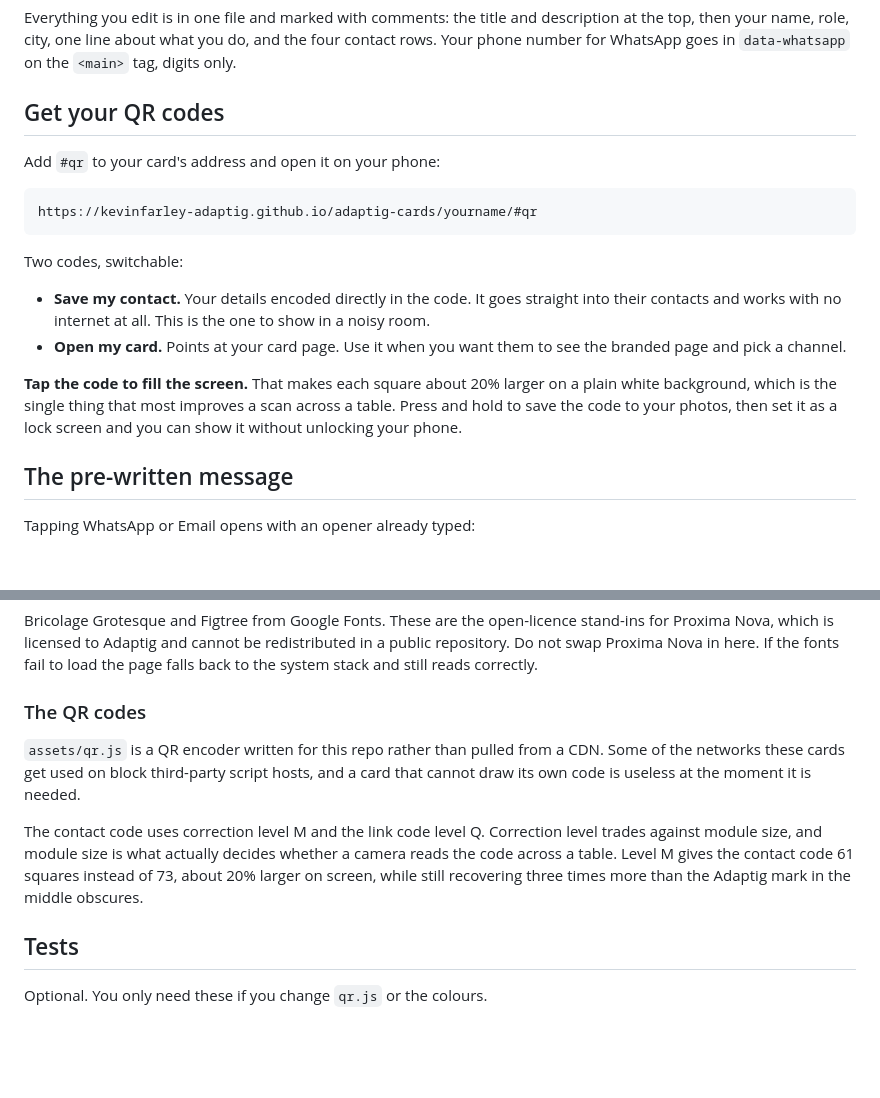
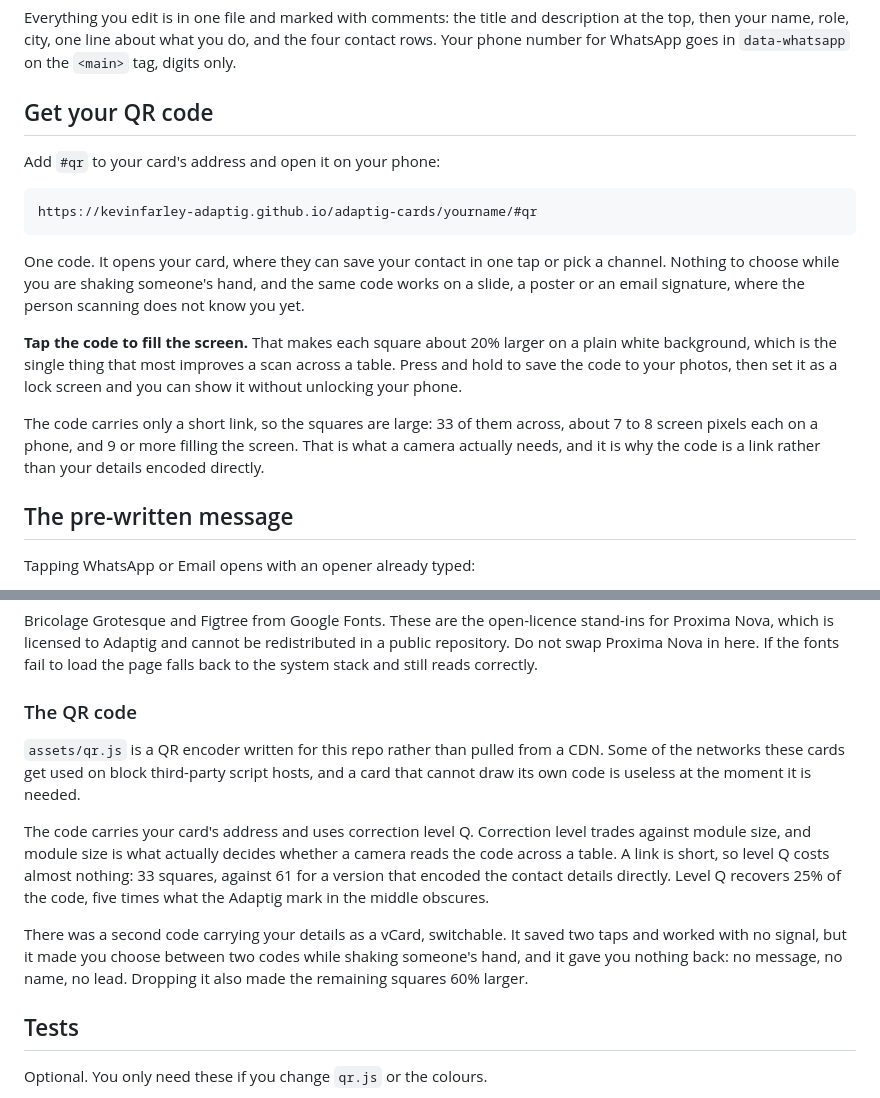
Before and after one commit to kevinfarley-adaptig/adaptig-cards, a Markdown page: README.md, 2 parts joined by grey strips. Rendered like a GitHub page; blank space fills up the shorter version.

Commit message:
One QR code, not two

````diff
--- a/README.md
+++ b/README.md
@@ -20,7 +20,7 @@ description at the top, then your name, role, city, one line about what you do,
 and the four contact rows. Your phone number for WhatsApp goes in
 `data-whatsapp` on the `<main>` tag, digits only.
 
-## Get your QR codes
+## Get your QR code
 
 Add `#qr` to your card's address and open it on your phone:
 
@@ -28,18 +28,20 @@ Add `#qr` to your card's address and open it on your phone:
 https://kevinfarley-adaptig.github.io/adaptig-cards/yourname/#qr
 ```
 
-Two codes, switchable:
-
-- **Save my contact.** Your details encoded directly in the code. It goes
-  straight into their contacts and works with no internet at all. This is the
-  one to show in a noisy room.
-- **Open my card.** Points at your card page. Use it when you want them to see
-  the branded page and pick a channel.
+One code. It opens your card, where they can save your contact in one tap or
+pick a channel. Nothing to choose while you are shaking someone's hand, and the
+same code works on a slide, a poster or an email signature, where the person
+scanning does not know you yet.
 
 **Tap the code to fill the screen.** That makes each square about 20% larger on
 a plain white background, which is the single thing that most improves a scan
 across a table. Press and hold to save the code to your photos, then set it as
 a lock screen and you can show it without unlocking your phone.
+
+The code carries only a short link, so the squares are large: 33 of them across,
+about 7 to 8 screen pixels each on a phone, and 9 or more filling the screen.
+That is what a camera actually needs, and it is why the code is a link rather
+than your details encoded directly.
 
 ## The pre-written message
 
@@ -157,18 +159,24 @@ redistributed in a public repository. Do not swap Proxima Nova in here. If the
 fonts fail to load the page falls back to the system stack and still reads
 correctly.
 
-### The QR codes
+### The QR code
 
 `assets/qr.js` is a QR encoder written for this repo rather than pulled from a
 CDN. Some of the networks these cards get used on block third-party script
 hosts, and a card that cannot draw its own code is useless at the moment it is
 needed.
 
-The contact code uses correction level M and the link code level Q. Correction
+The code carries your card's address and uses correction level Q. Correction
 level trades against module size, and module size is what actually decides
-whether a camera reads the code across a table. Level M gives the contact code
-61 squares instead of 73, about 20% larger on screen, while still recovering
-three times more than the Adaptig mark in the middle obscures.
+whether a camera reads the code across a table. A link is short, so level Q
+costs almost nothing: 33 squares, against 61 for a version that encoded the
+contact details directly. Level Q recovers 25% of the code, five times what the
+Adaptig mark in the middle obscures.
+
+There was a second code carrying your details as a vCard, switchable. It saved
+two taps and worked with no signal, but it made you choose between two codes
+while shaking someone's hand, and it gave you nothing back: no message, no name,
+no lead. Dropping it also made the remaining squares 60% larger.
 
 ## Tests
 
````
